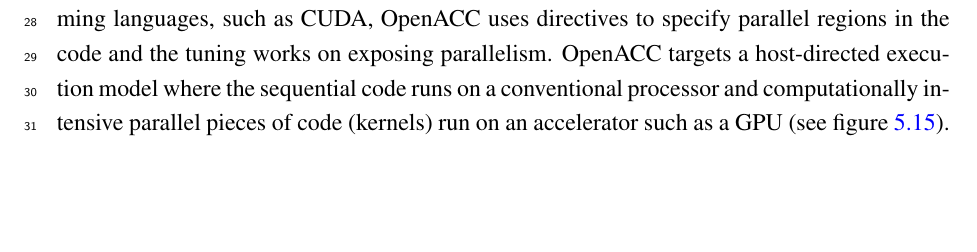
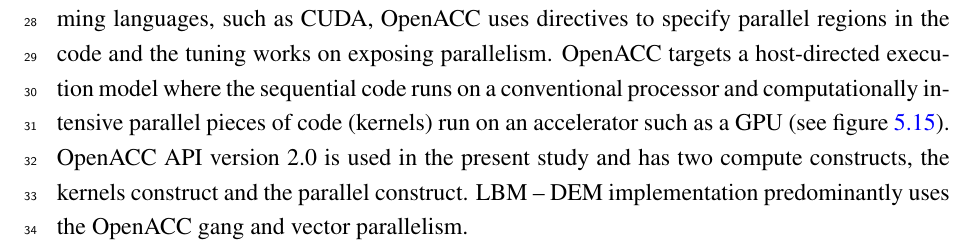
Before and after one commit to kks32/phd-thesis, a LaTeX thesis (thesis.tex, which reads Chapter5/chapter5.tex): part of page 28 of 35, cut so that both start at the same text, the shorter picture padded with empty space. Compiled offline with pdfLaTeX.

Commit message:
OpenACC gang and vector parallelism

```diff
--- a/Chapter5/chapter5.tex
+++ b/Chapter5/chapter5.tex
@@ -1275,6 +1275,10 @@ parallel regions in the code and the tuning works on exposing parallelism.
 OpenACC targets a host-directed execution model where the sequential code runs
 on a conventional processor and computationally intensive parallel pieces of
 code (kernels) run on an accelerator such as a GPU (see~\cref{fig:GPUConcept}).
+OpenACC API version 2.0 is used in the present study and has two compute
+constructs, the kernels construct and the parallel construct. LBM -- DEM
+implementation predominantly uses the OpenACC gang and vector parallelism.
+
 
 \begin{figure}[tbhp]
 	\centering
```
Also changed, not shown: thesis.pdf.
